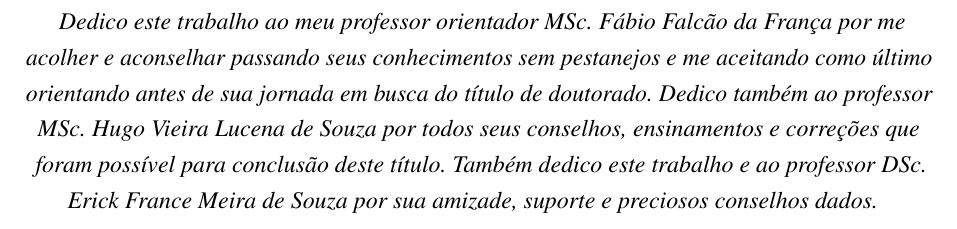
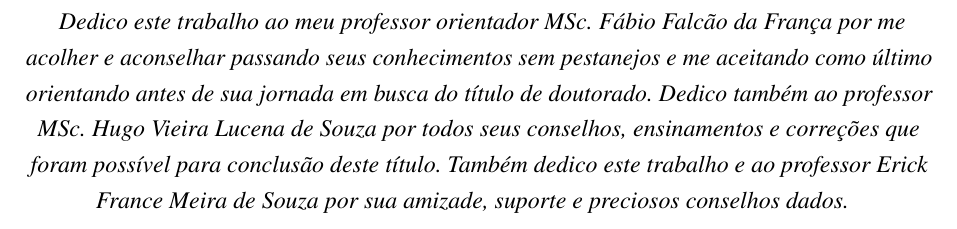
Before and after one commit to nitaicharan/TCC, a LaTeX thesis (Modelo AbnTex2/TCC.tex, which reads Modelo AbnTex2/pretextuais/dedicatoria.tex): part of page 5 of 28, cut so that both start at the same text. Compiled offline with pdfLaTeX.

Commit message:
Update domingo 02 junho 2019, 21:42:23

```diff
--- a/Modelo AbnTex2/pretextuais/dedicatoria.tex
+++ b/Modelo AbnTex2/pretextuais/dedicatoria.tex
@@ -3,6 +3,6 @@
 		\centering
 		\noindent
 		\textit{
-			Dedico este trabalho ao meu professor orientador MSc. \imprimirorientador\ por me acolher e aconselhar passando seus conhecimentos sem pestanejos e me aceitando como último orientando antes de sua jornada em busca do título de doutorado. Dedico também ao professor MSc. Hugo Vieira Lucena de Souza por todos seus conselhos, ensinamentos e correções que foram possível para conclusão deste título. Também dedico este trabalho e ao professor DSc. Erick France Meira de Souza por sua amizade, suporte e preciosos conselhos dados.
+			Dedico este trabalho ao meu professor orientador MSc. \imprimirorientador\ por me acolher e aconselhar passando seus conhecimentos sem pestanejos e me aceitando como último orientando antes de sua jornada em busca do título de doutorado. Dedico também ao professor MSc. Hugo Vieira Lucena de Souza por todos seus conselhos, ensinamentos e correções que foram possível para conclusão deste título. Também dedico este trabalho e ao professor Erick France Meira de Souza por sua amizade, suporte e preciosos conselhos dados.
 		} \vspace*{\fill}
 \end{dedicatoria}
```
Also changed, not shown: Modelo AbnTex2/TCC.pdf, Modelo AbnTex2/imagens/diagact.eps, Modelo AbnTex2/imagens/pretty.eps, 5 other files.
